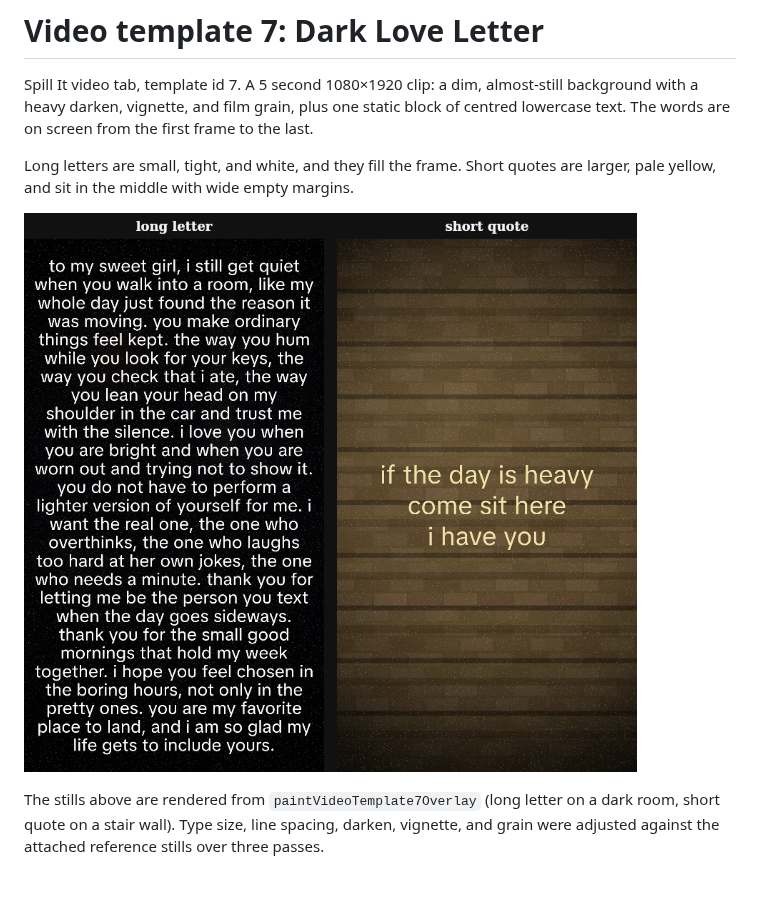
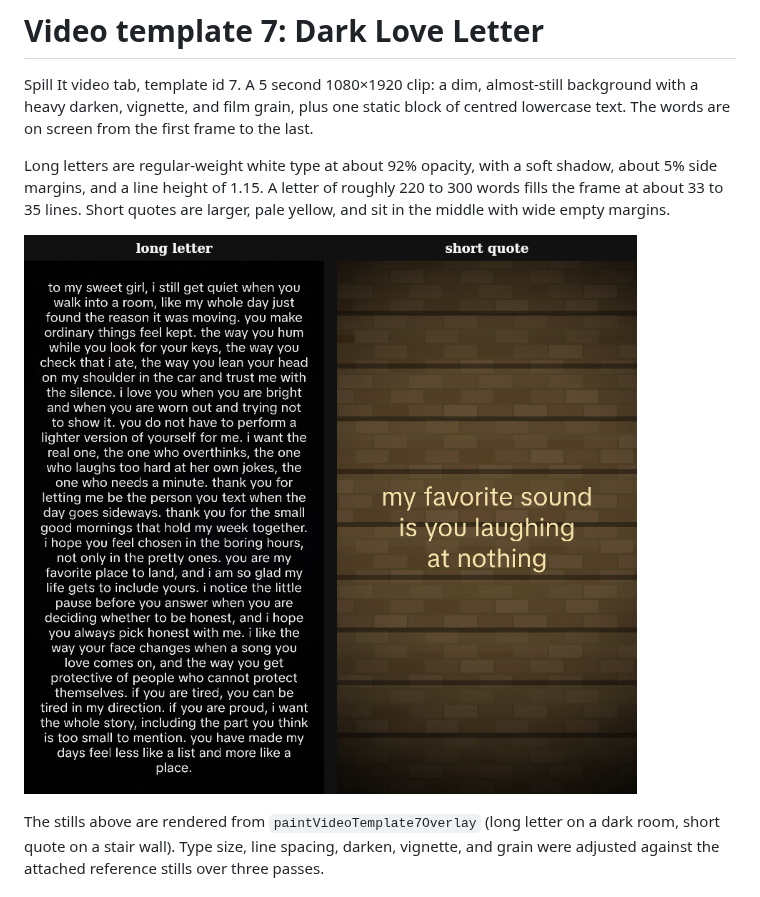
Before and after one commit to isaaclhy/imagetotiktok, a Markdown page: docs/video-template-7/README.md, the part around the change. Rendered like a GitHub page; pictures changed too: docs/video-template-7/side-by-side.png.

```diff
--- a/docs/video-template-7/README.md
+++ b/docs/video-template-7/README.md
@@ -2,7 +2,7 @@
 
 Spill It video tab, template id 7. A 5 second 1080×1920 clip: a dim, almost-still background with a heavy darken, vignette, and film grain, plus one static block of centred lowercase text. The words are on screen from the first frame to the last.
 
-Long letters are small, tight, and white, and they fill the frame. Short quotes are larger, pale yellow, and sit in the middle with wide empty margins.
+Long letters are regular-weight white type at about 92% opacity, with a soft shadow, about 5% side margins, and a line height of 1.15. A letter of roughly 220 to 300 words fills the frame at about 33 to 35 lines. Short quotes are larger, pale yellow, and sit in the middle with wide empty margins.
 
 ![Long letter and short quote](side-by-side.png)
 
```
Also changed, not shown: 5 other files.
